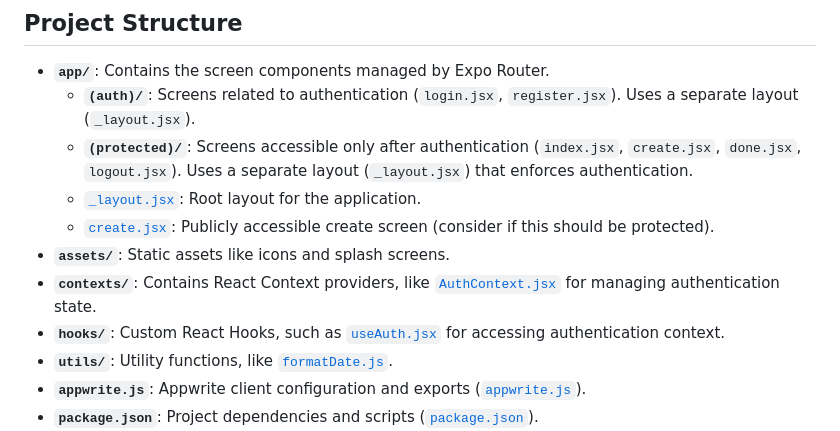
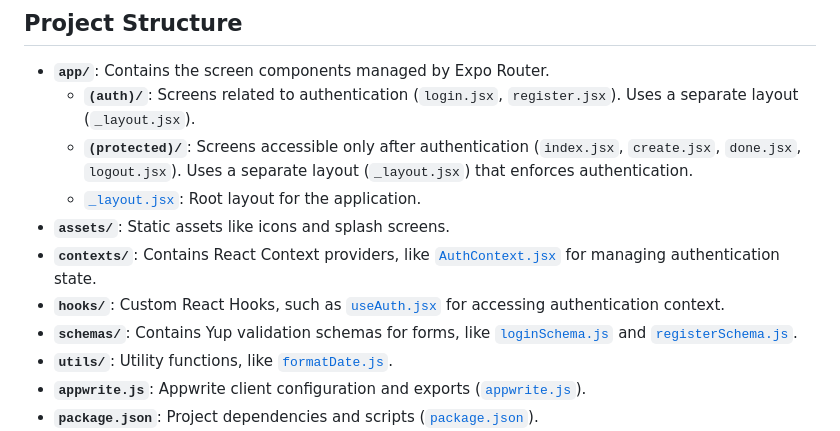
Before and after one commit to KristiyanHristov04/Todo-App-React-Native, a Markdown page: README.md, the part around the change. GitHub-like rendering.

```diff
--- a/README.md
+++ b/README.md
@@ -62,10 +62,10 @@ Use the Expo CLI to run the application:
     *   **`(auth)/`**: Screens related to authentication (`login.jsx`, `register.jsx`). Uses a separate layout (`_layout.jsx`).
     *   **`(protected)/`**: Screens accessible only after authentication (`index.jsx`, `create.jsx`, `done.jsx`, `logout.jsx`). Uses a separate layout (`_layout.jsx`) that enforces authentication.
     *   [`_layout.jsx`](app/_layout.jsx): Root layout for the application.
-    *   [`create.jsx`](app/create.jsx): Publicly accessible create screen (consider if this should be protected).
 *   **`assets/`**: Static assets like icons and splash screens.
 *   **`contexts/`**: Contains React Context providers, like [`AuthContext.jsx`](contexts/AuthContext.jsx) for managing authentication state.
 *   **`hooks/`**: Custom React Hooks, such as [`useAuth.jsx`](hooks/useAuth.jsx) for accessing authentication context.
+*   **`schemas/`**: Contains Yup validation schemas for forms, like [`loginSchema.js`](schemas/loginSchema.js) and [`registerSchema.js`](schemas/registerSchema.js).
 *   **`utils/`**: Utility functions, like [`formatDate.js`](utils/formatDate.js).
 *   **`appwrite.js`**: Appwrite client configuration and exports ([`appwrite.js`](appwrite.js)).
 *   **`package.json`**: Project dependencies and scripts ([`package.json`](package.json)).
```
